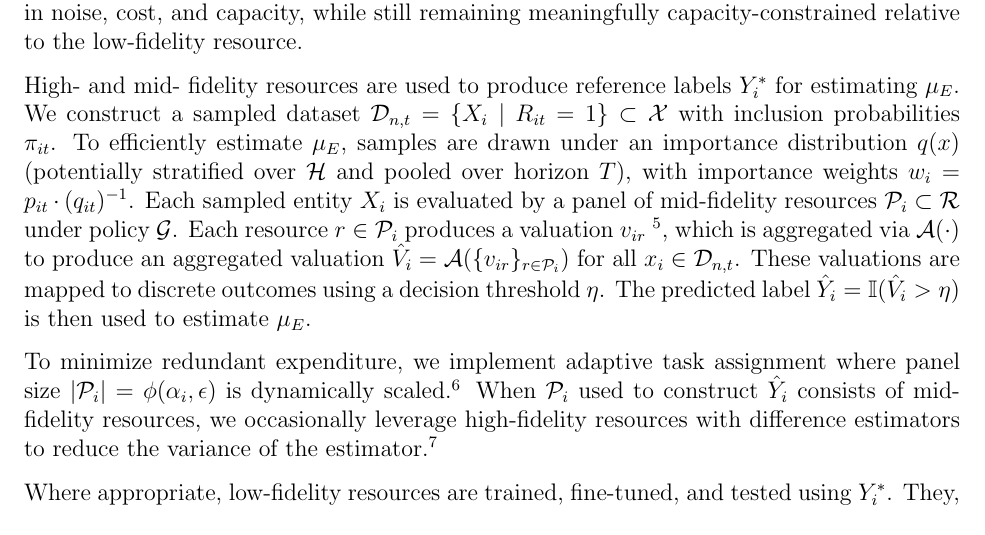
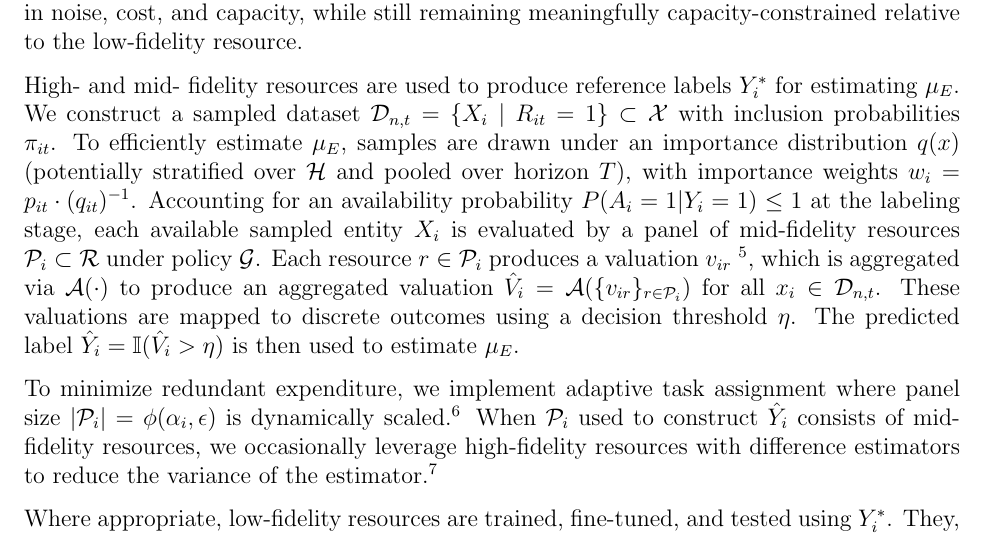
Before and after one commit to miguelbuenogoogle/evaluations, a LaTeX document (system_design_doc.tex): part of page 2 of 5, cut so that both start at the same text. Compiled offline with pdfLaTeX.

Commit message:
Enhance resource evaluation with availability probability
Added availability probability consideration at labeling stage and clarified the evaluation process for sampled entities.

```diff
--- a/system_design_doc.tex
+++ b/system_design_doc.tex
@@ -29,7 +29,7 @@ We have available a set of resources $\mathcal{R}$ categorized by type $\kappa =
 
 A resource type $\kappa$ is said to be high-fidelity if it exhibits low noise, $\mathbf{N}_{\kappa} \approx \mathbf{I}$, but is constrained in cost and/or capacity, such that $c_{\kappa}$ is large and $\Omega_\kappa \ll |\mathcal{X}|$. Conversely, a resource type $\kappa$ is low-fidelity if it is inexpensive and scalable, with $c_\kappa \ll c_{\mathrm{HF}}$ and $\Omega_\kappa \gtrsim |\mathcal{X}|$, but exhibits substantially higher noise \footnote{As reflected by $\operatorname{tr}(\mathbf{N}_\kappa) \gg \operatorname{tr}(\mathbf{N}_{\mathrm{HF}})$}. A resource type $\kappa$ is mid-fidelity if it lies between these extremes in noise, cost, and capacity, while still remaining meaningfully capacity-constrained relative to the low-fidelity resource.
 
-High- and mid- fidelity resources are used to produce reference labels $Y_i^*$ for estimating $\mu_E$. We construct a sampled dataset $\mathcal{D}_{n,t} = \{X_i \mid R_{it}=1\} \subset \mathcal{X}$ with inclusion probabilities $\pi_{it}$. To efficiently estimate $\mu_E$, samples are drawn under an importance distribution $q(x)$ (potentially stratified over $\mathcal{H}$ and pooled over horizon $T$), with importance weights $w_i = p_{it} \cdot (q_{it})^{-1}$. Each sampled entity $X_i$ is evaluated by a panel of mid-fidelity resources $\mathcal{P}_i \subset \mathcal{R}$ under policy $\mathcal{G}$. Each resource $r \in \mathcal{P}_i$ produces a valuation $v_{ir}$ \footnote{For human annotators, $v_{ir}$ is typically derived from structured ordinal responses $S_{ir\ell}$ over a template $\mathcal{Q}$.}, which is aggregated via $\mathcal{A}(\cdot)$ to produce an aggregated valuation $\hat{V}_{i} = \mathcal{A}(\{v_{ir}\}_{r \in \mathcal{P}_i})$ for all $x_{i} \in \mathcal{D}_{n,t}$. These valuations are mapped to discrete outcomes using a decision threshold $\eta$. The predicted label $\hat{Y}_{i} = \mathbb{I}(\hat{V}_{i}>\eta)$ is then used to estimate $\mu_{E}$.
+High- and mid- fidelity resources are used to produce reference labels $Y_i^*$ for estimating $\mu_E$. We construct a sampled dataset $\mathcal{D}_{n,t} = \{X_i \mid R_{it}=1\} \subset \mathcal{X}$ with inclusion probabilities $\pi_{it}$. To efficiently estimate $\mu_E$, samples are drawn under an importance distribution $q(x)$ (potentially stratified over $\mathcal{H}$ and pooled over horizon $T$), with importance weights $w_i = p_{it} \cdot (q_{it})^{-1}$. Accounting for an availability probability $P(A_{i}=1|Y_{i}=1) \leq 1$ at the labeling stage, each available sampled entity $X_i$ is evaluated by a panel of mid-fidelity resources $\mathcal{P}_i \subset \mathcal{R}$ under policy $\mathcal{G}$. Each resource $r \in \mathcal{P}_i$ produces a valuation $v_{ir}$ \footnote{For human annotators, $v_{ir}$ is typically derived from structured ordinal responses $S_{ir\ell}$ over a template $\mathcal{Q}$.}, which is aggregated via $\mathcal{A}(\cdot)$ to produce an aggregated valuation $\hat{V}_{i} = \mathcal{A}(\{v_{ir}\}_{r \in \mathcal{P}_i})$ for all $x_{i} \in \mathcal{D}_{n,t}$. These valuations are mapped to discrete outcomes using a decision threshold $\eta$. The predicted label $\hat{Y}_{i} = \mathbb{I}(\hat{V}_{i}>\eta)$ is then used to estimate $\mu_{E}$.
 
 To minimize redundant expenditure, we implement adaptive task assignment where panel size $|\mathcal{P}_i| = \phi(\alpha_i, \epsilon)$ is dynamically scaled.\footnote{Task difficulty is frequently proxied by agreement ($\alpha_i$) calculated over an initial rater subset.} When $\mathcal{P}_i$ used to construct $\hat{Y}_{i}$ consists of mid-fidelity resources, we occasionally leverage high-fidelity resources with difference estimators to reduce the variance of the estimator.\footnote{E.g. prediction-power-inference (PPI), double-sampling, etc.}
 
```
